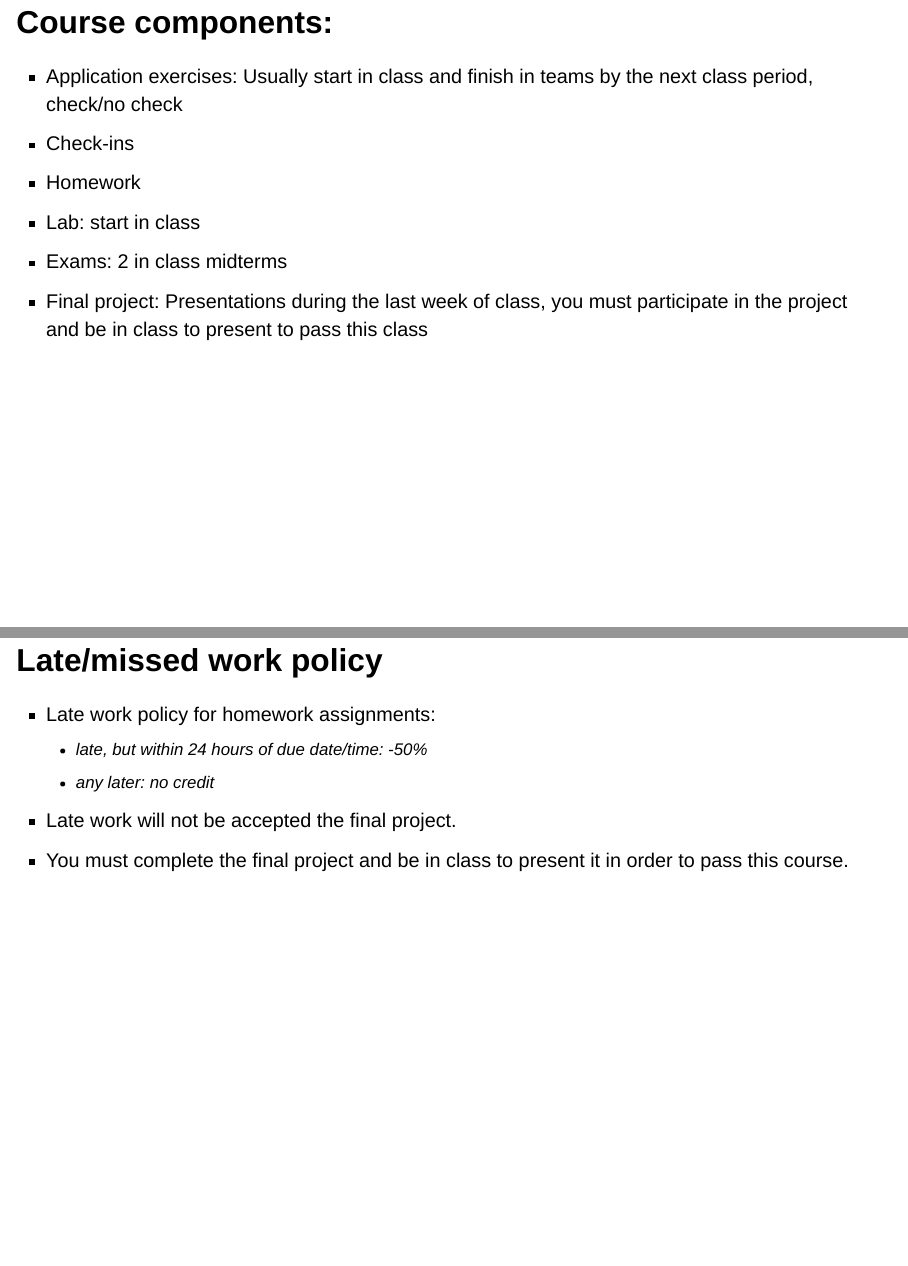
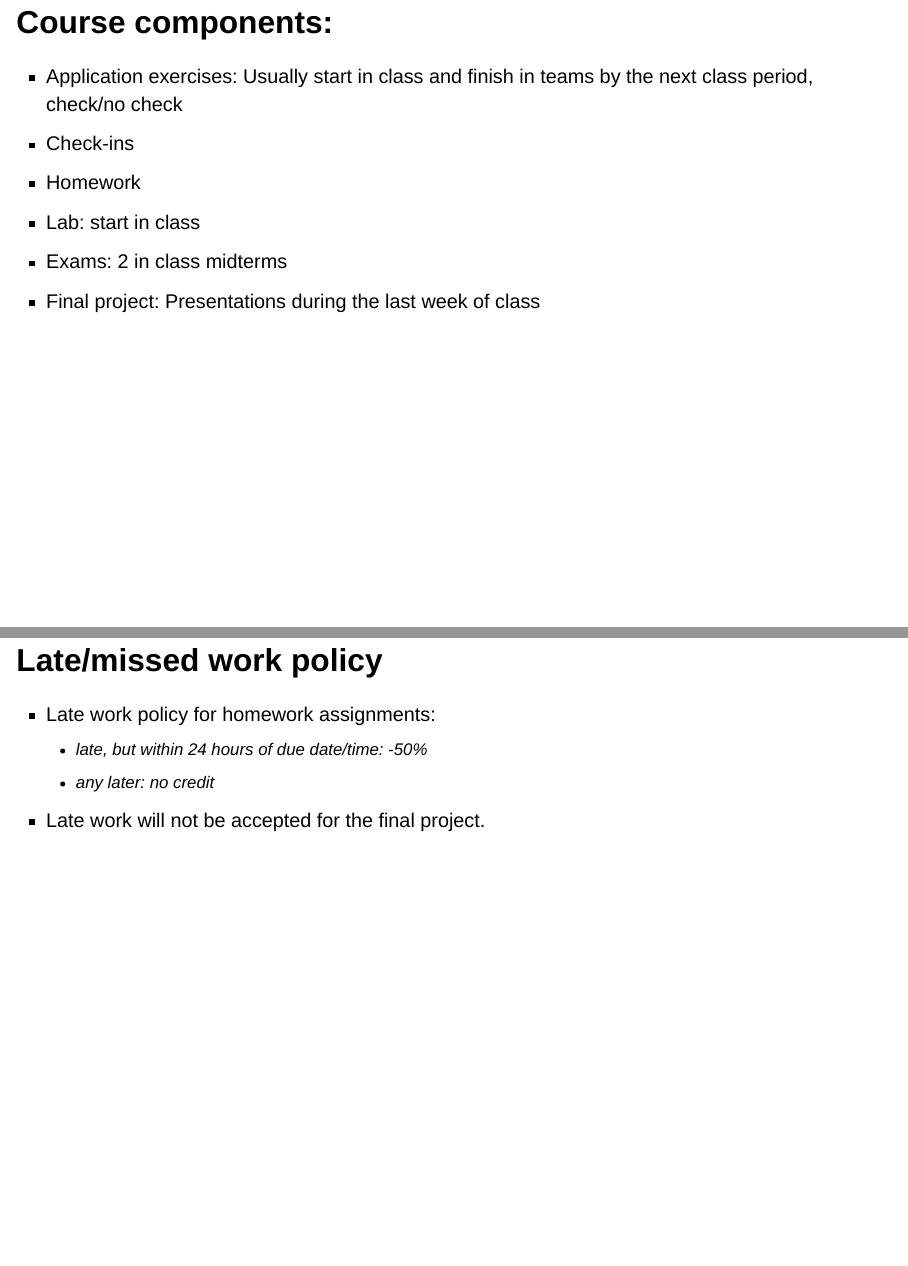
Before and after one commit to sta-112-f22/slides, a Quarto document (01-welcome.qmd): pages 43 and 45 of 48, joined at a grey line. Rendered offline with R 4.5, knitr and Pandoc in place of Quarto, with nearby package versions; drawn as Slidy slides in place of the format the file asks for; some code elsewhere in the file could not run offline.

Commit message:
fix welcome slides

```diff
--- a/01-welcome.qmd
+++ b/01-welcome.qmd
@@ -447,8 +447,7 @@ Adhere to the Wake Forest Honor Code. Academic dishonesty will not be tolerated.
 - Homework
 - Lab: start in class
 - Exams: 2 in class midterms
-- Final project: Presentations during the last week of class, you must participate in the project and be in class to present to pass this class
-
+- Final project: Presentations during the last week of class
 
 
 ## Grading
@@ -471,8 +470,7 @@ Final Project | 15%
 - Late work policy for homework assignments:
     - late, but within 24 hours of due date/time: -50%
     - any later: no credit
-- Late work will not be accepted the final project.
-- You must complete the final project and be in class to present it in order to pass this course.
+- Late work will not be accepted for the final project.
 
 
 ## Other policies
```
Also changed, not shown: 01-welcome.html.
